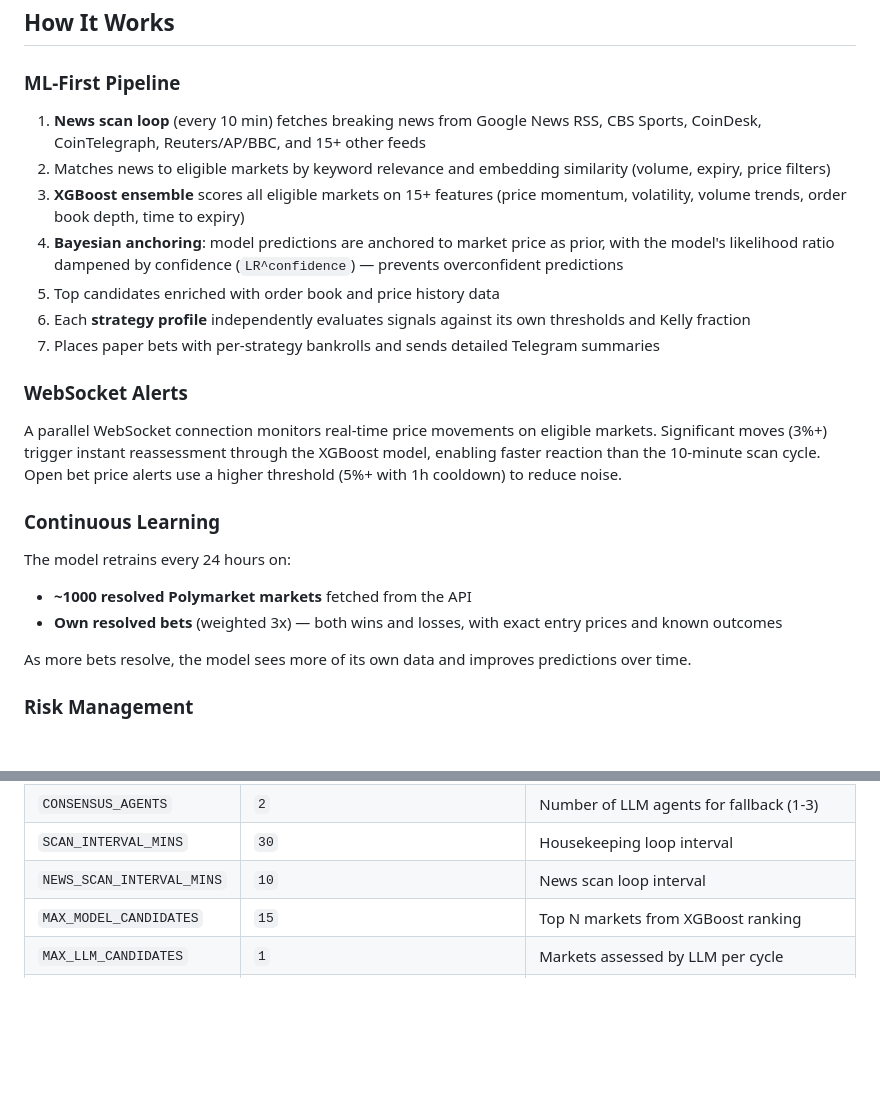
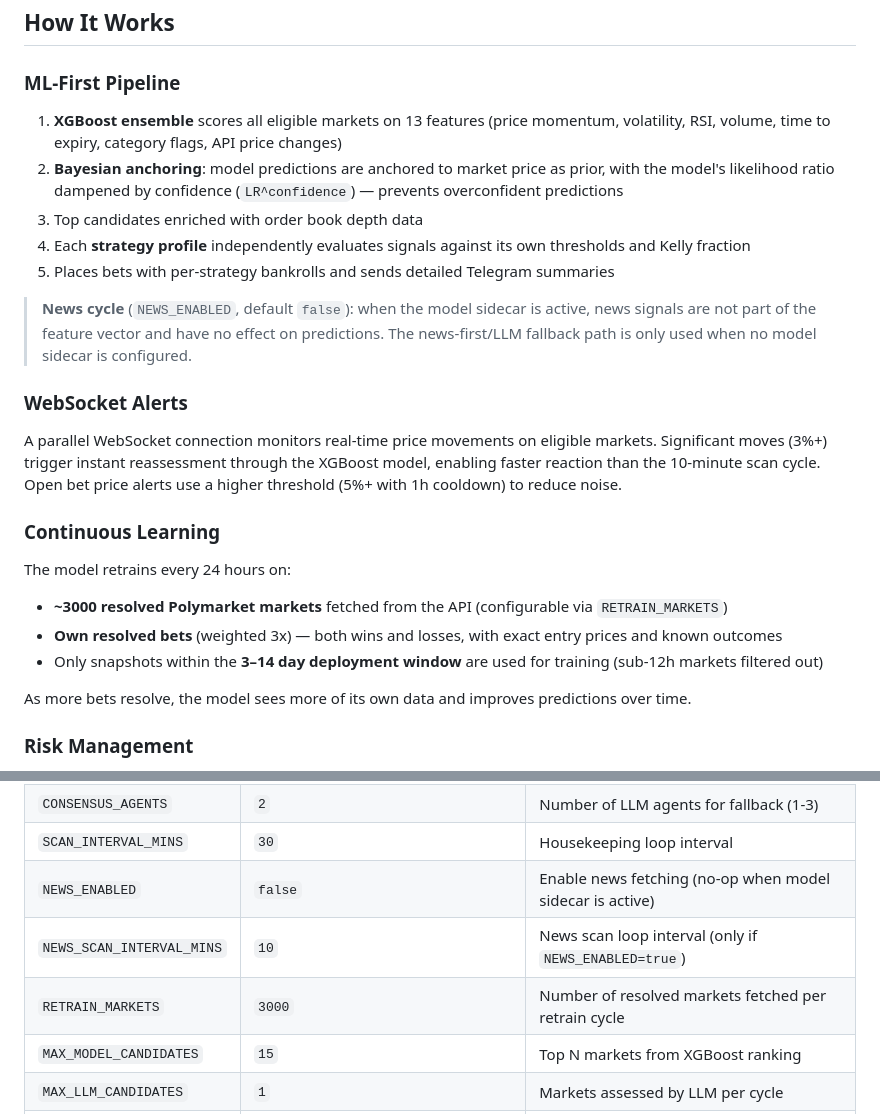
Before and after one commit to skharchikov/polymarket-bot, a Markdown page: README.md, 2 parts joined by grey strips. Rendered like a GitHub page; blank space fills up the shorter version.

Commit message:
docs: update README for news disable flag and training improvements

```diff
--- a/README.md
+++ b/README.md
@@ -50,13 +50,13 @@ scripts/
 
 ### ML-First Pipeline
 
-1. **News scan loop** (every 10 min) fetches breaking news from Google News RSS, CBS Sports, CoinDesk, CoinTelegraph, Reuters/AP/BBC, and 15+ other feeds
-2. Matches news to eligible markets by keyword relevance and embedding similarity (volume, expiry, price filters)
-3. **XGBoost ensemble** scores all eligible markets on 15+ features (price momentum, volatility, volume trends, order book depth, time to expiry)
-4. **Bayesian anchoring**: model predictions are anchored to market price as prior, with the model's likelihood ratio dampened by confidence (`LR^confidence`) — prevents overconfident predictions
-5. Top candidates enriched with order book and price history data
-6. Each **strategy profile** independently evaluates signals against its own thresholds and Kelly fraction
-7. Places paper bets with per-strategy bankrolls and sends detailed Telegram summaries
+1. **XGBoost ensemble** scores all eligible markets on 13 features (price momentum, volatility, RSI, volume, time to expiry, category flags, API price changes)
+2. **Bayesian anchoring**: model predictions are anchored to market price as prior, with the model's likelihood ratio dampened by confidence (`LR^confidence`) — prevents overconfident predictions
+3. Top candidates enriched with order book depth data
+4. Each **strategy profile** independently evaluates signals against its own thresholds and Kelly fraction
+5. Places bets with per-strategy bankrolls and sends detailed Telegram summaries
+
+> **News cycle** (`NEWS_ENABLED`, default `false`): when the model sidecar is active, news signals are not part of the feature vector and have no effect on predictions. The news-first/LLM fallback path is only used when no model sidecar is configured.
 
 ### WebSocket Alerts
 
@@ -65,8 +65,9 @@ A parallel WebSocket connection monitors real-time price movements on eligible m
 ### Continuous Learning
 
 The model retrains every 24 hours on:
-- **~1000 resolved Polymarket markets** fetched from the API
+- **~3000 resolved Polymarket markets** fetched from the API (configurable via `RETRAIN_MARKETS`)
 - **Own resolved bets** (weighted 3x) — both wins and losses, with exact entry prices and known outcomes
+- Only snapshots within the **3–14 day deployment window** are used for training (sub-12h markets filtered out)
 
 As more bets resolve, the model sees more of its own data and improves predictions over time.
 
@@ -172,7 +173,9 @@ All settings via environment variables with sensible defaults:
 | `EXIT_DAYS_BEFORE_EXPIRY` | `0` | Exit underwater positions N days before expiry (0 = disabled) |
 | `CONSENSUS_AGENTS` | `2` | Number of LLM agents for fallback (1-3) |
 | `SCAN_INTERVAL_MINS` | `30` | Housekeeping loop interval |
-| `NEWS_SCAN_INTERVAL_MINS` | `10` | News scan loop interval |
+| `NEWS_ENABLED` | `false` | Enable news fetching (no-op when model sidecar is active) |
+| `NEWS_SCAN_INTERVAL_MINS` | `10` | News scan loop interval (only if `NEWS_ENABLED=true`) |
+| `RETRAIN_MARKETS` | `3000` | Number of resolved markets fetched per retrain cycle |
 | `MAX_MODEL_CANDIDATES` | `15` | Top N markets from XGBoost ranking |
 | `MAX_LLM_CANDIDATES` | `1` | Markets assessed by LLM per cycle |
 | `MIN_VOLUME` | `1000.0` | Min market volume filter |
```
